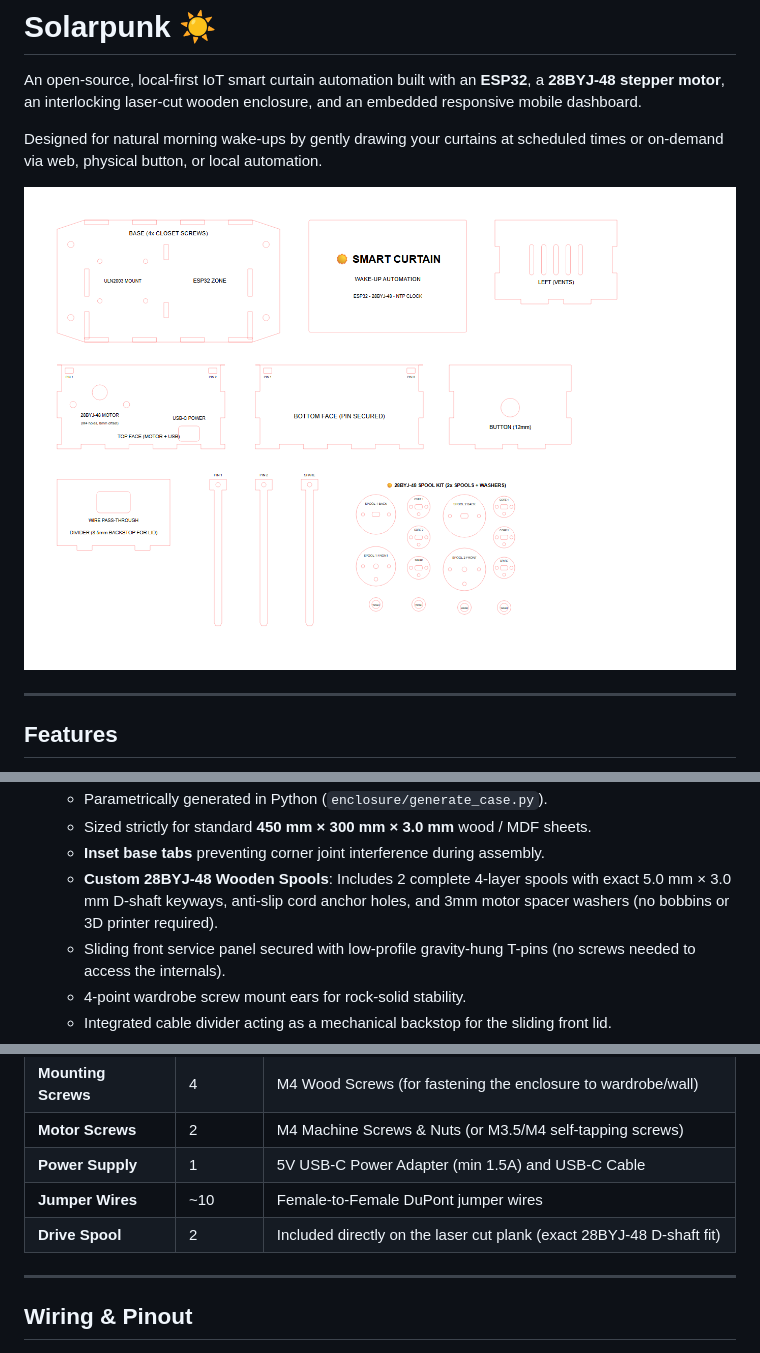
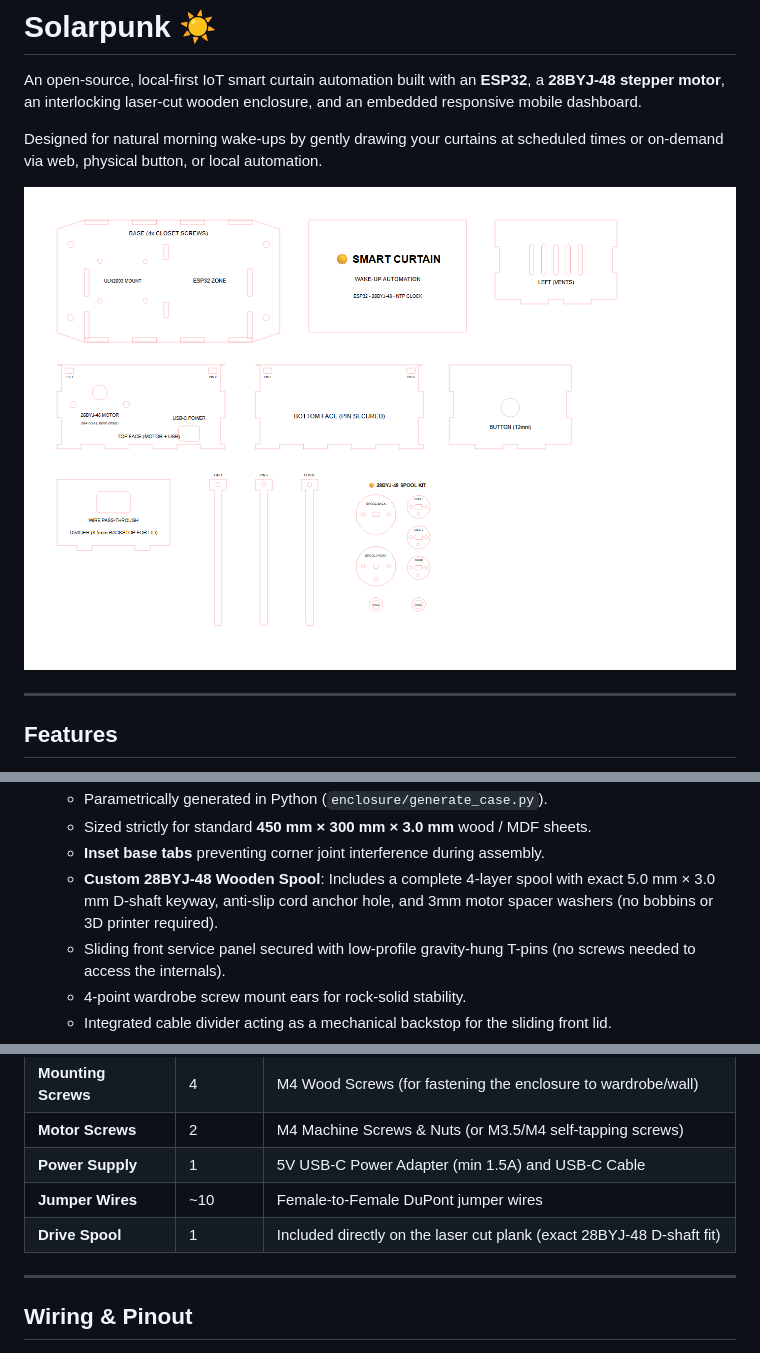
Before and after one commit to horohoro/Solarpunk, a Markdown page: README.md, 3 parts joined by grey strips. Rendered like a GitHub page; pictures changed too: enclosure/curtain_case_preview.png.

```diff
--- a/README.md
+++ b/README.md
@@ -22,7 +22,7 @@ Designed for natural morning wake-ups by gently drawing your curtains at schedul
   - Parametrically generated in Python (`enclosure/generate_case.py`).
   - Sized strictly for standard **450 mm × 300 mm × 3.0 mm** wood / MDF sheets.
   - **Inset base tabs** preventing corner joint interference during assembly.
-  - **Custom 28BYJ-48 Wooden Spools**: Includes 2 complete 4-layer spools with exact 5.0 mm × 3.0 mm D-shaft keyways, anti-slip cord anchor holes, and 3mm motor spacer washers (no bobbins or 3D printer required).
+  - **Custom 28BYJ-48 Wooden Spool**: Includes a complete 4-layer spool with exact 5.0 mm × 3.0 mm D-shaft keyway, anti-slip cord anchor hole, and 3mm motor spacer washers (no bobbins or 3D printer required).
   - Sliding front service panel secured with low-profile gravity-hung T-pins (no screws needed to access the internals).
   - 4-point wardrobe screw mount ears for rock-solid stability.
   - Integrated cable divider acting as a mechanical backstop for the sliding front lid.
@@ -42,7 +42,7 @@ Designed for natural morning wake-ups by gently drawing your curtains at schedul
 | **Motor Screws** | 2 | M4 Machine Screws & Nuts (or M3.5/M4 self-tapping screws) |
 | **Power Supply** | 1 | 5V USB-C Power Adapter (min 1.5A) and USB-C Cable |
 | **Jumper Wires** | ~10 | Female-to-Female DuPont jumper wires |
-| **Drive Spool** | 2 | Included directly on the laser cut plank (exact 28BYJ-48 D-shaft fit) |
+| **Drive Spool** | 1 | Included directly on the laser cut plank (exact 28BYJ-48 D-shaft fit) |
 
 ---
 
```
Also changed, not shown: enclosure/README.md (+1 -2 lines), 3 other files.
